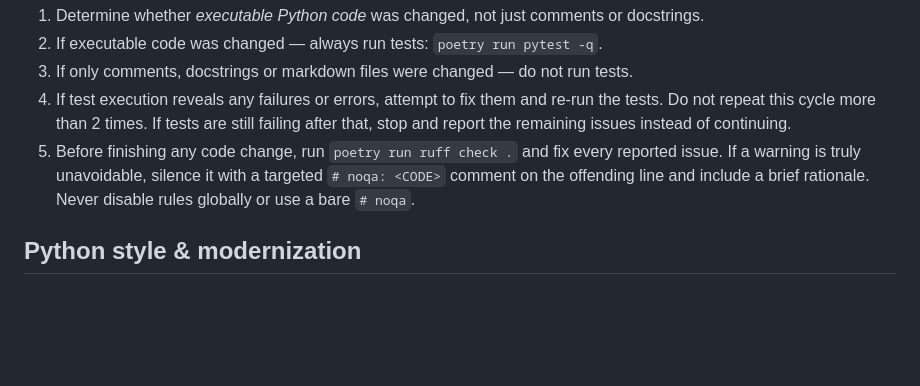
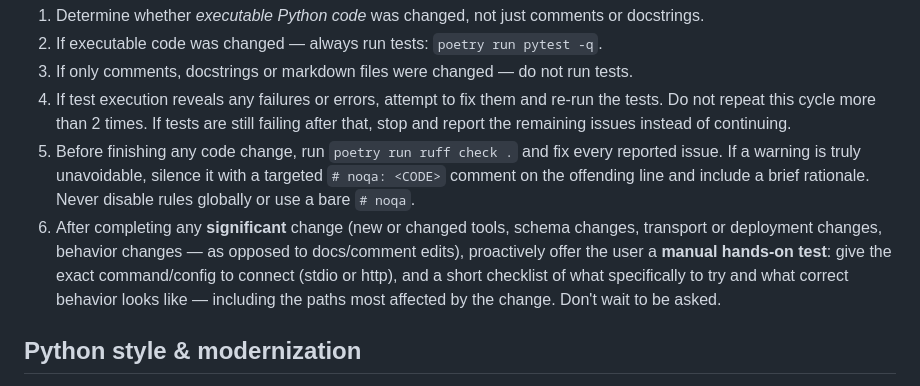
Before and after one commit to mbk-dev/okama-mcp, a Markdown page: AGENTS.md, the part around the change. GitHub-like rendering; blank space fills up the shorter version.

Commit message:
docs(agents): offer manual hands-on testing after significant changes
After tool/schema/transport/behavior changes the agent must proactively
give the user connect instructions and a checklist of what to verify by
hand, without being asked.

Co-Authored-By: Claude Opus 4.8 (1M context) <noreply@anthropic.com>

```diff
--- a/AGENTS.md
+++ b/AGENTS.md
@@ -24,6 +24,11 @@ Cycle: **RED → verify RED → GREEN → verify GREEN → REFACTOR**.
 5) Before finishing any code change, run `poetry run ruff check .` and fix every reported issue.
    If a warning is truly unavoidable, silence it with a targeted `# noqa: <CODE>` comment on the
    offending line and include a brief rationale. Never disable rules globally or use a bare `# noqa`.
+6) After completing any **significant** change (new or changed tools, schema changes, transport or
+   deployment changes, behavior changes — as opposed to docs/comment edits), proactively offer the
+   user a **manual hands-on test**: give the exact command/config to connect (stdio or http), and a
+   short checklist of what specifically to try and what correct behavior looks like — including the
+   paths most affected by the change. Don't wait to be asked.
 
 ## Python style & modernization
 
```
